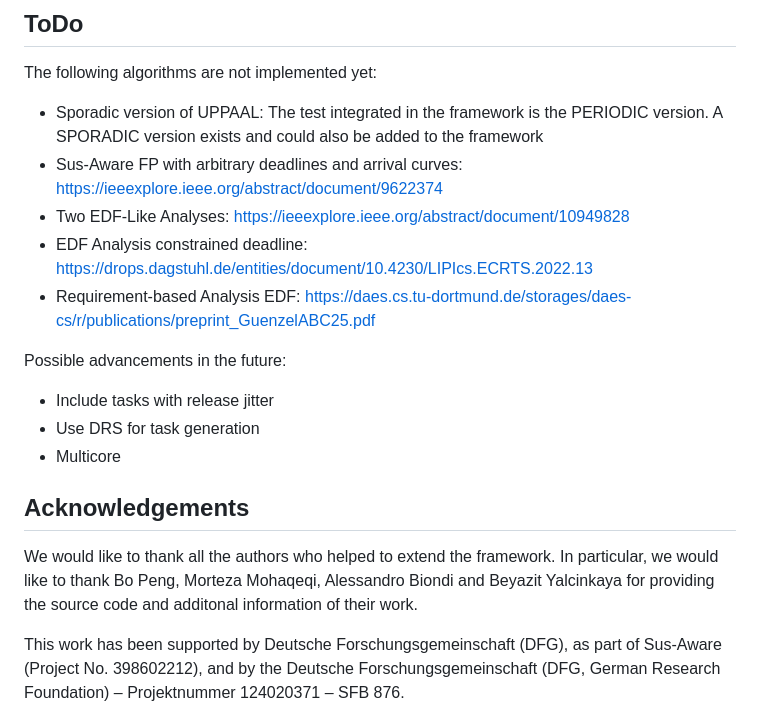
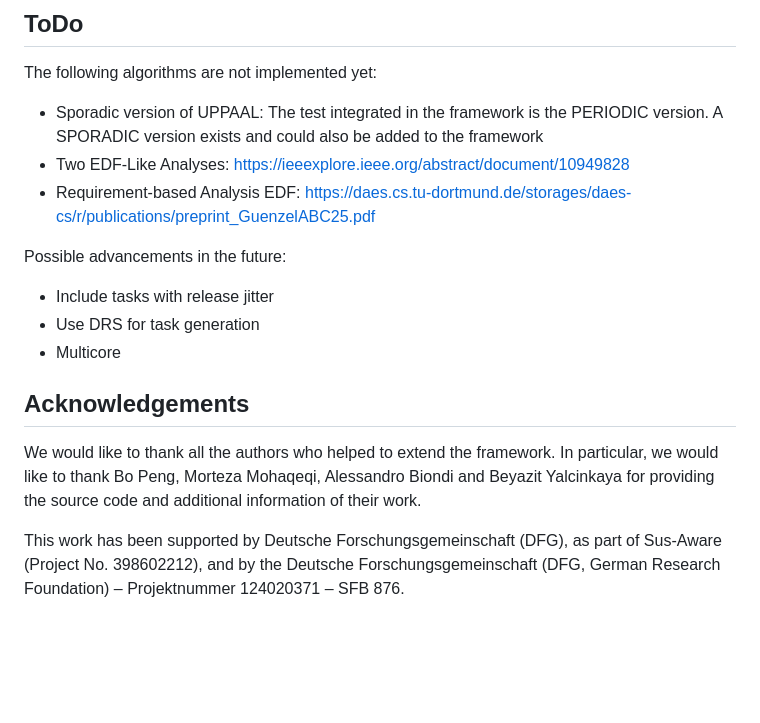
Before and after one commit to tu-dortmund-ls12-rt/SSSEvaluation, a Markdown page: README.md, the part around the change. Rendered like a GitHub page; blank space fills up the shorter version.

Commit message:
remove some todos

```diff
--- a/README.md
+++ b/README.md
@@ -227,9 +227,7 @@ You can extend the framework with other scheduling algorithms written in Python
 ## ToDo
 The following algorithms are not implemented yet:
 * Sporadic version of UPPAAL: The test integrated in the framework is the PERIODIC version. A SPORADIC version exists and could also be added to the framework
-* Sus-Aware FP with arbitrary deadlines and arrival curves: https://ieeexplore.ieee.org/abstract/document/9622374
 * Two EDF-Like Analyses: https://ieeexplore.ieee.org/abstract/document/10949828
-* EDF Analysis constrained deadline: https://drops.dagstuhl.de/entities/document/10.4230/LIPIcs.ECRTS.2022.13
 * Requirement-based Analysis EDF: https://daes.cs.tu-dortmund.de/storages/daes-cs/r/publications/preprint_GuenzelABC25.pdf
 
 Possible advancements in the future:
@@ -239,6 +237,6 @@ Possible advancements in the future:
 
 ## Acknowledgements
 
-We would like to thank all the authors who helped to extend the framework. In particular, we would like to thank Bo Peng, Morteza Mohaqeqi, Alessandro Biondi and Beyazit Yalcinkaya for providing the source code and additonal information of their work.
+We would like to thank all the authors who helped to extend the framework. In particular, we would like to thank Bo Peng, Morteza Mohaqeqi, Alessandro Biondi and Beyazit Yalcinkaya for providing the source code and additional information of their work.
 
 This work has been supported by Deutsche Forschungsgemeinschaft (DFG), as part of Sus-Aware (Project No. 398602212), and by the Deutsche Forschungsgemeinschaft (DFG, German Research Foundation) – Projektnummer 124020371 – SFB 876.
```
